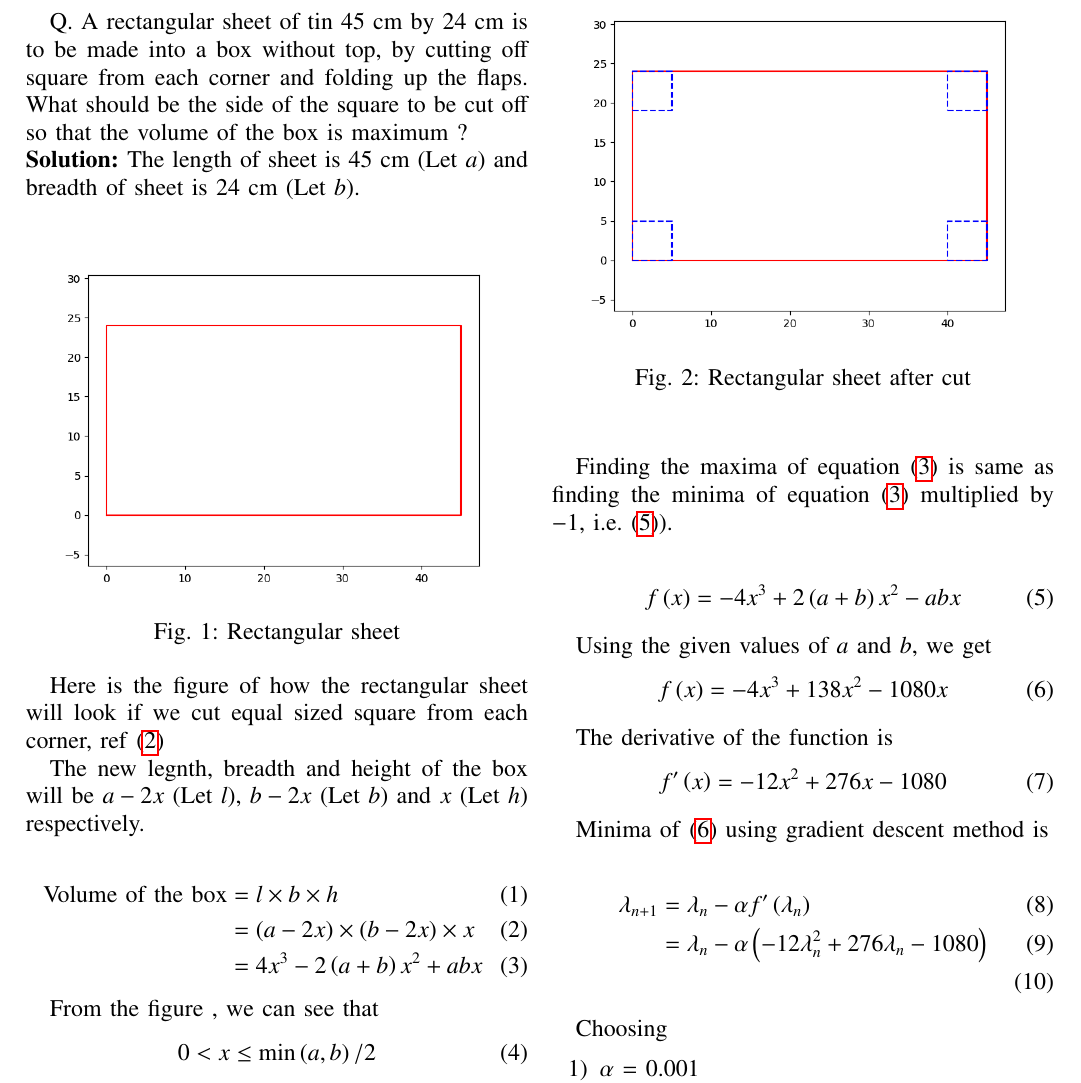
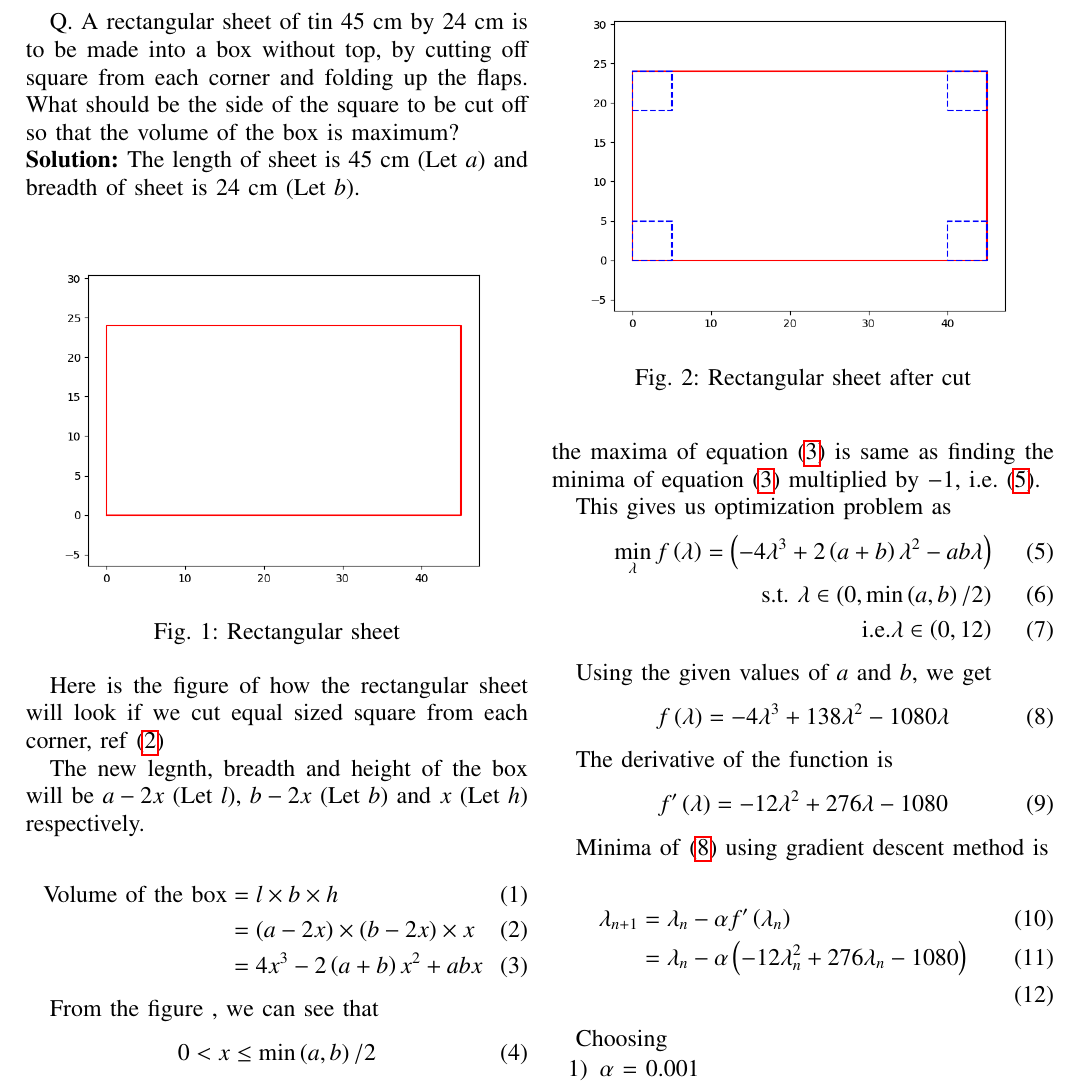
Before and after one commit to Lokesh8203/EE2802---Machine-learning, a LaTeX paper (12.6.3.18/main.tex): part of page 1 of 2, cut so that both start at the same text. Compiled offline with pdfLaTeX.

Commit message:
minor change

```diff
--- a/12.6.3.18/main.tex
+++ b/12.6.3.18/main.tex
@@ -133,23 +133,26 @@ From the figure , we can see that
 \end{align}
 
 Now, we have to find the side of the square to be cut off so that the volume of the box is maximum. So we have to find maxima of equation \eqref{eq:volume}.
+Finding the maxima of equation \eqref{eq:volume} is same as finding the minima of equation \eqref{eq:volume} multiplied by $-1$, i.e. \eqref{eq:optimization}.
 
-Finding the maxima of equation \eqref{eq:volume} is same as finding the minima of equation \eqref{eq:volume} multiplied by $-1$, i.e. \eqref{eq:neg_volume}).
 
+This gives us optimization problem as
 \begin{align}
-    \label{eq:neg_volume}
-    f\brak{x} &= -4x^3 + 2\brak{a+b}x^2 - abx
+    \label{eq:optimization}
+    \min_{\lambda} f\brak{\lambda} = \brak{-4\lambda^3 + 2\brak{a+b}\lambda^2 - ab\lambda}\\
+    \text{s.t. } \lambda \in \brak{0, \min\brak{a,b}/2}\\
+    \text{i.e.} \lambda \in \brak{0, 12}
 \end{align}
 
 Using the given values of $a$ and $b$, we get
 \begin{align}
     \label{eq:neg_volume2}
-    f\brak{x} &= -4x^3 + 138x^2 - 1080x
+    f\brak{\lambda} &= -4\lambda^3 + 138\lambda^2 - 1080\lambda
 \end{align}
 
 The derivative of the function is
 \begin{align}
-    f^\prime\brak{x} &= -12x^2 + 276x - 1080
+    f^\prime\brak{\lambda} &= -12\lambda^2 + 276\lambda - 1080
 \end{align}
 
 Minima of \eqref{eq:neg_volume2} using gradient descent method is
```
Also changed, not shown: 12.6.3.18/main.pdf, 12.6.3.18/main.tex (2 more changed lines).
